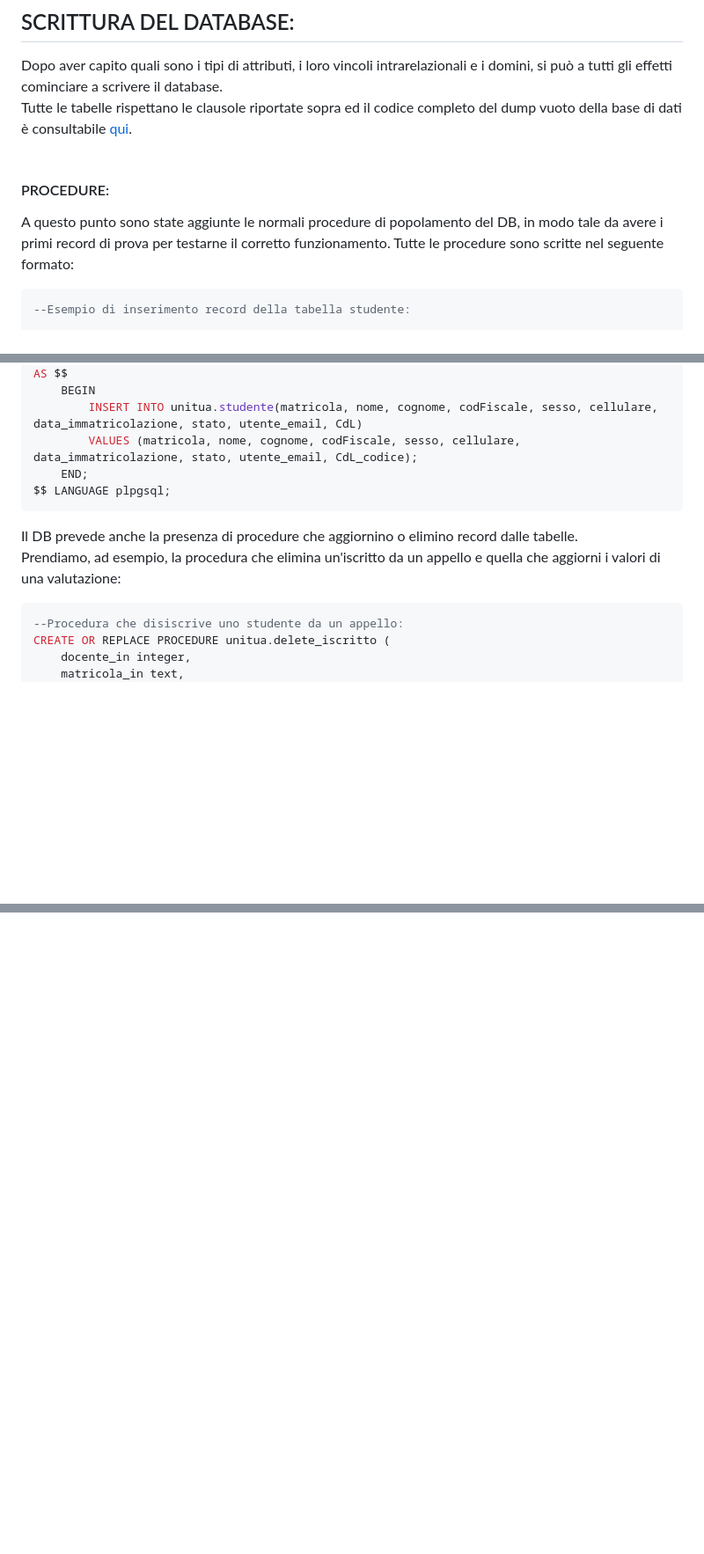
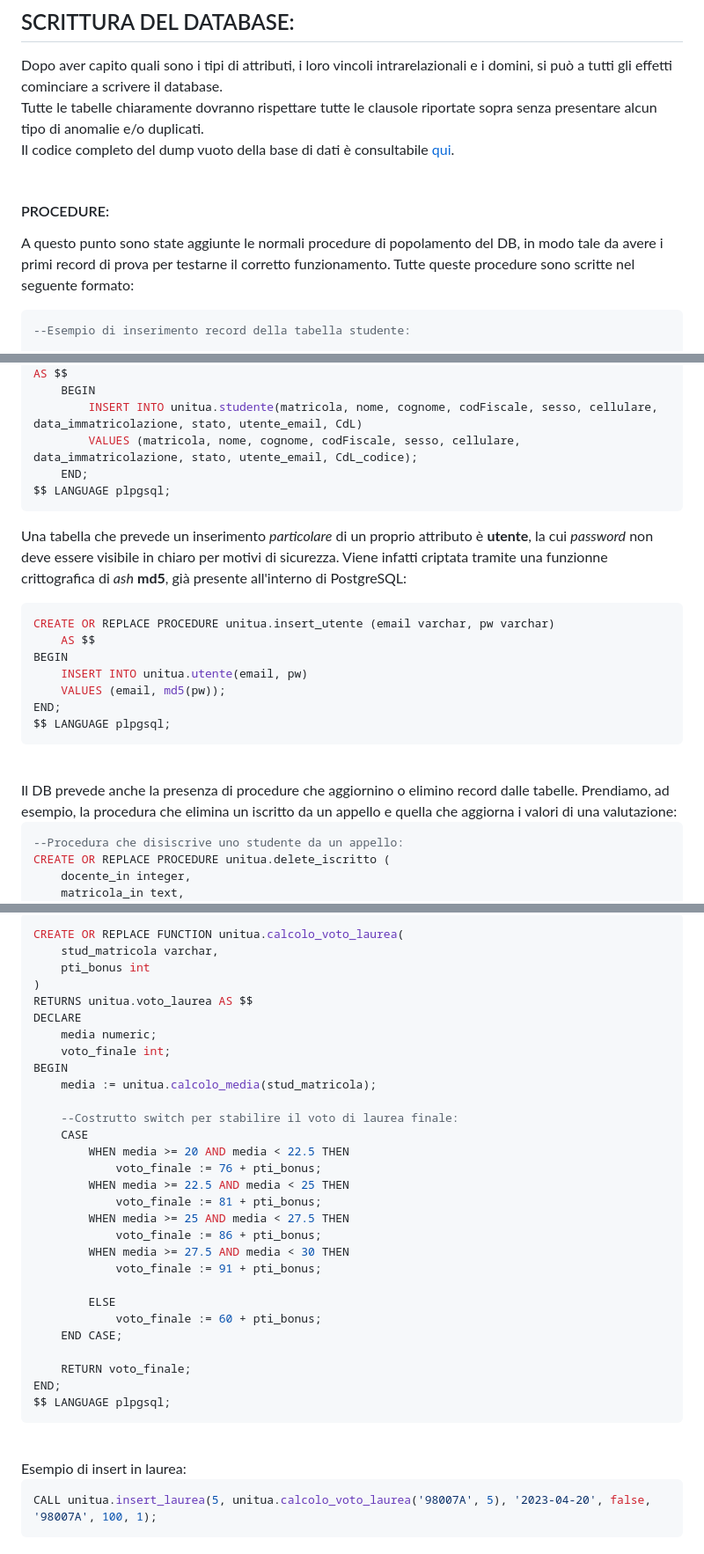
Before and after one commit to AndreaGalliano/BDLab-Project, a Markdown page: documentazione/documentazione.md, 3 parts joined by grey strips. Shown at 88% size. Rendered like a GitHub page; blank space fills up the shorter version.

Commit message:
update functions in documentation

````diff
--- a/documentazione/documentazione.md
+++ b/documentazione/documentazione.md
@@ -200,10 +200,12 @@ Oltre a questo, è buona prassi definire ragionevolmente anche i tipi di dato di
 
 ## SCRITTURA DEL DATABASE:
 Dopo aver capito quali sono i tipi di attributi, i loro vincoli intrarelazionali e i domini, si può a tutti gli effetti cominciare a scrivere il database.
-Tutte le tabelle rispettano le clausole riportate sopra ed il codice completo del dump vuoto della base di dati è consultabile [qui](../database/unitua.sql).
+Tutte le tabelle chiaramente dovranno rispettare tutte le clausole riportate sopra senza presentare alcun tipo di anomalie e/o duplicati.
+Il codice completo del dump vuoto della base di dati è consultabile [qui](../database/unitua.sql).
 <br>
+
 #### PROCEDURE:
-A questo punto sono state aggiunte le normali procedure di popolamento del DB, in modo tale da avere i primi record di prova per testarne il corretto funzionamento. Tutte le procedure sono scritte nel seguente formato:
+A questo punto sono state aggiunte le normali procedure di popolamento del DB, in modo tale da avere i primi record di prova per testarne il corretto funzionamento. Tutte queste procedure sono scritte nel seguente formato:
 ```SQL
 --Esempio di inserimento record della tabella studente:
 
@@ -227,8 +229,20 @@ AS $$
 $$ LANGUAGE plpgsql;
 ```
 
+Una tabella che prevede un inserimento *particolare* di un proprio attributo è **utente**, la cui *password* non deve essere visibile in chiaro per motivi di sicurezza. Viene infatti criptata tramite una funzionne crittografica di *ash* **md5**, già presente all'interno di PostgreSQL:
+```SQL
+CREATE OR REPLACE PROCEDURE unitua.insert_utente (email varchar, pw varchar)
+    AS $$
+BEGIN
+    INSERT INTO unitua.utente(email, pw)
+    VALUES (email, md5(pw));
+END;
+$$ LANGUAGE plpgsql;
+```
+
+<br>
 Il DB prevede anche la presenza di procedure che aggiornino o elimino record dalle tabelle.
-Prendiamo, ad esempio, la procedura che elimina un'iscritto da un appello e quella che aggiorni i valori di una valutazione:
+Prendiamo, ad esempio, la procedura che elimina un iscritto da un appello e quella che aggiorna i valori di una valutazione:
 
 ```SQL
 --Procedura che disiscrive uno studente da un appello:
@@ -494,0 +584,39 @@ Oltre alla procedure e ai trigger è necessario che il DB implementi anche tutte
+```SQL
+CREATE OR REPLACE FUNCTION unitua.calcolo_voto_laurea(
+    stud_matricola varchar,
+    pti_bonus int
+)
+RETURNS unitua.voto_laurea AS $$
+DECLARE
+    media numeric;
+    voto_finale int;
+BEGIN
+    media := unitua.calcolo_media(stud_matricola);
+
+    --Costrutto switch per stabilire il voto di laurea finale:
+    CASE
+        WHEN media >= 20 AND media < 22.5 THEN
+            voto_finale := 76 + pti_bonus;
+        WHEN media >= 22.5 AND media < 25 THEN
+            voto_finale := 81 + pti_bonus;
+        WHEN media >= 25 AND media < 27.5 THEN
+            voto_finale := 86 + pti_bonus;
+        WHEN media >= 27.5 AND media < 30 THEN
+            voto_finale := 91 + pti_bonus;
+
+        ELSE
+            voto_finale := 60 + pti_bonus;
+    END CASE;
+
+    RETURN voto_finale;
+END;
+$$ LANGUAGE plpgsql;
+```
+
+<br>
+Esempio di insert in laurea:
+
+```SQL
+CALL unitua.insert_laurea(5, unitua.calcolo_voto_laurea('98007A', 5), '2023-04-20', false, '98007A', 100, 1);
+```
+<br>
````
Also changed, not shown: other parts of documentazione/documentazione.md (+80 -5 lines).
